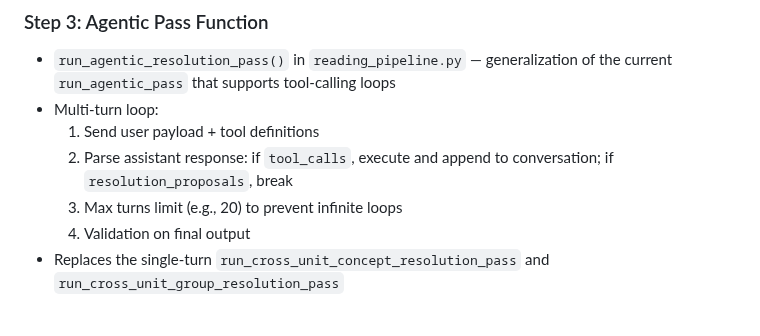
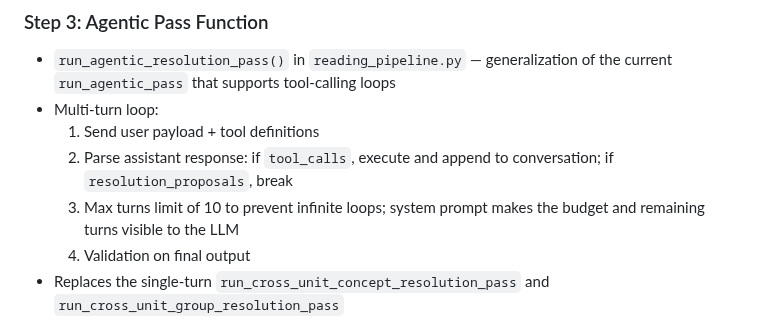
Before and after one commit to WenqinSHAO/tilusion, a Markdown page: design/09_agentic_registry_resolution.md, the part around one of its changes. Rendered like a GitHub page.

```diff
--- a/design/09_agentic_registry_resolution.md
+++ b/design/09_agentic_registry_resolution.md
@@ -289,7 +327,8 @@ message in the conversation. The LLM sees the result and continues.
   1. Send user payload + tool definitions
   2. Parse assistant response: if `tool_calls`, execute and append to
      conversation; if `resolution_proposals`, break
-  3. Max turns limit (e.g., 20) to prevent infinite loops
+  3. Max turns limit of 10 to prevent infinite loops; system prompt makes
+     the budget and remaining turns visible to the LLM
   4. Validation on final output
 - Replaces the single-turn `run_cross_unit_concept_resolution_pass` and
   `run_cross_unit_group_resolution_pass`
```
Also changed, not shown: other parts of design/09_agentic_registry_resolution.md (+88 -34 lines).
